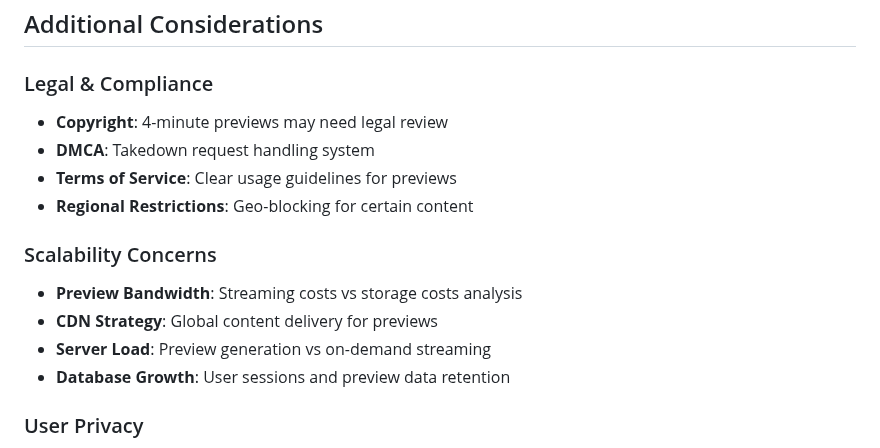
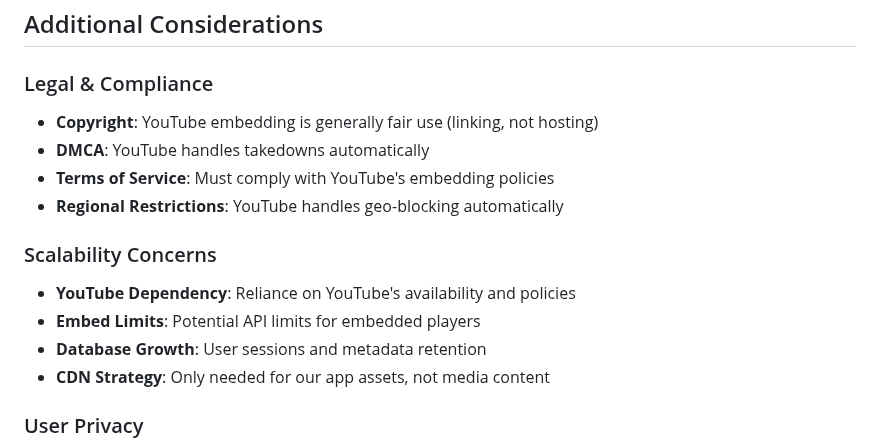
Before and after one commit to Musyonchez/yt, a Markdown page: README.md, the part around one of its changes. GitHub-like rendering.

```diff
--- a/README.md
+++ b/README.md
@@ -346,16 +384,16 @@ CREATE TABLE preview_sessions (
 ## Additional Considerations
 
 ### Legal & Compliance
-- **Copyright**: 4-minute previews may need legal review
-- **DMCA**: Takedown request handling system
-- **Terms of Service**: Clear usage guidelines for previews
-- **Regional Restrictions**: Geo-blocking for certain content
+- **Copyright**: YouTube embedding is generally fair use (linking, not hosting)
+- **DMCA**: YouTube handles takedowns automatically
+- **Terms of Service**: Must comply with YouTube's embedding policies
+- **Regional Restrictions**: YouTube handles geo-blocking automatically
 
 ### Scalability Concerns
-- **Preview Bandwidth**: Streaming costs vs storage costs analysis
-- **CDN Strategy**: Global content delivery for previews
-- **Server Load**: Preview generation vs on-demand streaming
-- **Database Growth**: User sessions and preview data retention
+- **YouTube Dependency**: Reliance on YouTube's availability and policies
+- **Embed Limits**: Potential API limits for embedded players
+- **Database Growth**: User sessions and metadata retention
+- **CDN Strategy**: Only needed for our app assets, not media content
 
 ### User Privacy
 - **Listening History**: What preview data do we store?
```
Also changed, not shown: other parts of README.md (+64 -26 lines).
